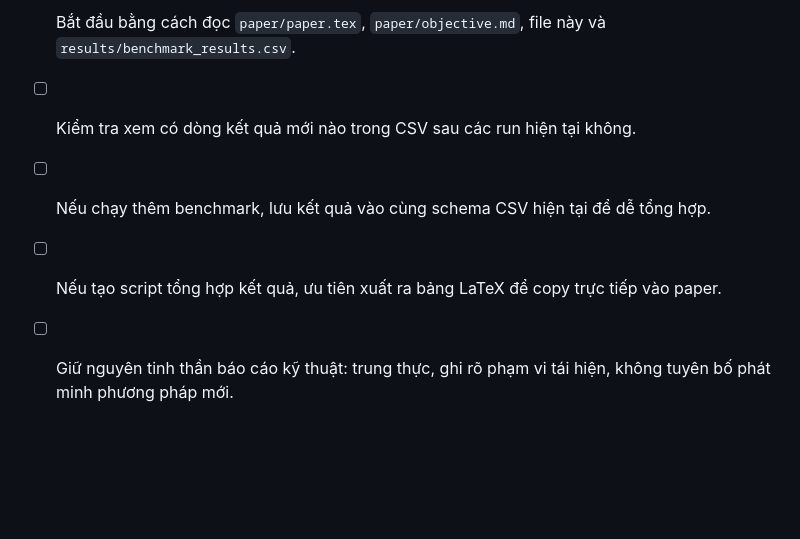
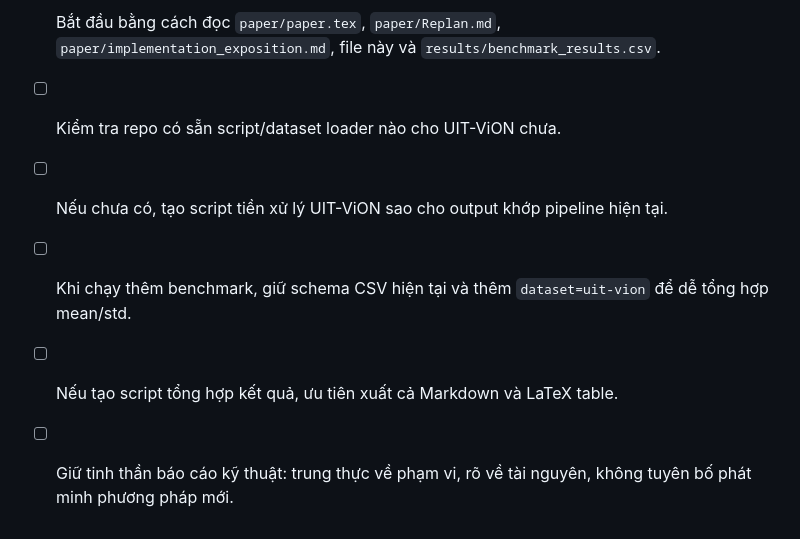
Before and after one commit to 3ChuBeDan/PEFT-from-scartch, a Markdown page: paper/next_objective.md, the part around one of its changes. Drawn GitHub-style; blank space fills up the shorter version.

```diff
--- a/paper/next_objective.md
+++ b/paper/next_objective.md
@@ -62,6 +96,7 @@ File này là ghi chú bàn giao cho các session tiếp theo. Mục tiêu là g
 
-- [ ] Bắt đầu bằng cách đọc `paper/paper.tex`, `paper/objective.md`, file này và `results/benchmark_results.csv`.
-- [ ] Kiểm tra xem có dòng kết quả mới nào trong CSV sau các run hiện tại không.
-- [ ] Nếu chạy thêm benchmark, lưu kết quả vào cùng schema CSV hiện tại để dễ tổng hợp.
-- [ ] Nếu tạo script tổng hợp kết quả, ưu tiên xuất ra bảng LaTeX để copy trực tiếp vào paper.
-- [ ] Giữ nguyên tinh thần báo cáo kỹ thuật: trung thực, ghi rõ phạm vi tái hiện, không tuyên bố phát minh phương pháp mới.
+- [ ] Bắt đầu bằng cách đọc `paper/paper.tex`, `paper/Replan.md`, `paper/implementation_exposition.md`, file này và `results/benchmark_results.csv`.
+- [ ] Kiểm tra repo có sẵn script/dataset loader nào cho UIT-ViON chưa.
+- [ ] Nếu chưa có, tạo script tiền xử lý UIT-ViON sao cho output khớp pipeline hiện tại.
+- [ ] Khi chạy thêm benchmark, giữ schema CSV hiện tại và thêm `dataset=uit-vion` để dễ tổng hợp mean/std.
+- [ ] Nếu tạo script tổng hợp kết quả, ưu tiên xuất cả Markdown và LaTeX table.
+- [ ] Giữ tinh thần báo cáo kỹ thuật: trung thực về phạm vi, rõ về tài nguyên, không tuyên bố phát minh phương pháp mới.
```
Also changed, not shown: other parts of paper/next_objective.md (+77 -43 lines), paper/Replan.md (added, +69 -0 lines).
